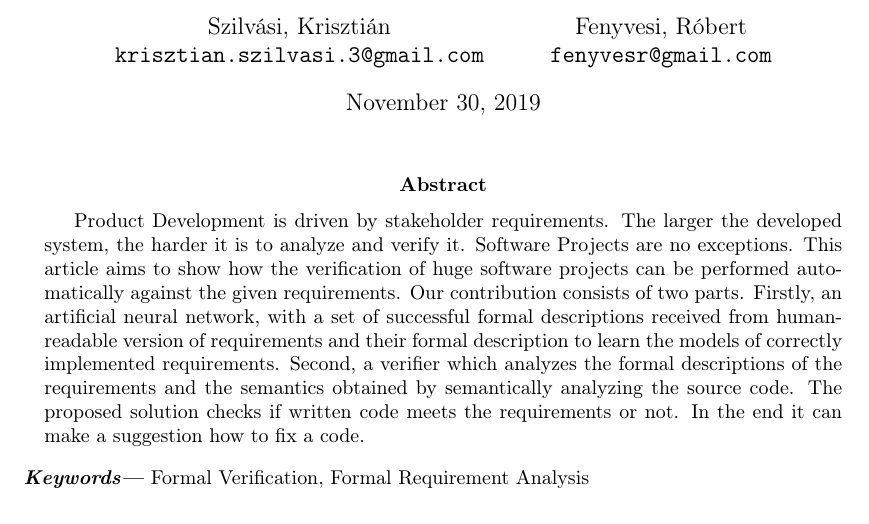
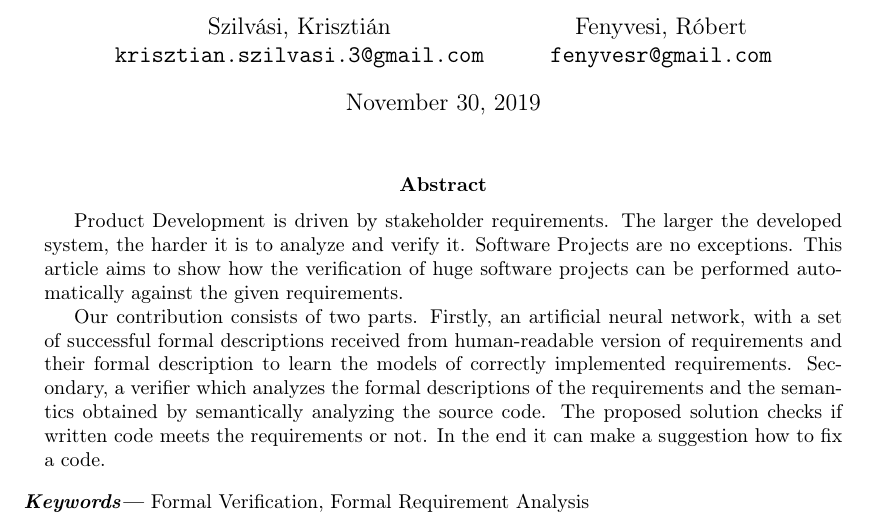
Before and after one commit to fenyvesr/kutmod, a LaTeX paper (Article/Article.tex, which reads Article/Abstract.tex): part of page 1 of 7, cut so that both start at the same text. Compiled offline with pdfLaTeX.

Commit message:
abstract fix

```diff
--- a/Article/Abstract.tex
+++ b/Article/Abstract.tex
@@ -1,5 +1,7 @@
 \begin{abstract}
-	Product Development is driven by stakeholder requirements. The larger the developed system, the harder it is to analyze and verify it. Software Projects are no exceptions. This article aims to show how the verification of huge software projects can be performed automatically against the given requirements. Our contribution consists of two parts. Firstly, an artificial neural network, with a set of successful formal descriptions received from human-readable version of requirements and their formal description to learn the models of correctly implemented requirements. Second, a verifier which analyzes the formal descriptions of the requirements and the semantics obtained by semantically analyzing the source code. The proposed solution checks if written code meets the requirements or not. In the end it can make a suggestion how to fix a code.
+	Product Development is driven by stakeholder requirements. The larger the developed system, the harder it is to analyze and verify it. Software Projects are no exceptions. This article aims to show how the verification of huge software projects can be performed automatically against the given requirements.
+
+	Our contribution consists of two parts. Firstly, an artificial neural network, with a set of successful formal descriptions received from human-readable version of requirements and their formal description to learn the models of correctly implemented requirements. Secondary, a verifier which analyzes the formal descriptions of the requirements and the semantics obtained by semantically analyzing the source code. The proposed solution checks if written code meets the requirements or not. In the end it can make a suggestion how to fix a code.
 \end{abstract}
 
 \keywords{Formal Verification, Formal Requirement Analysis}
```
